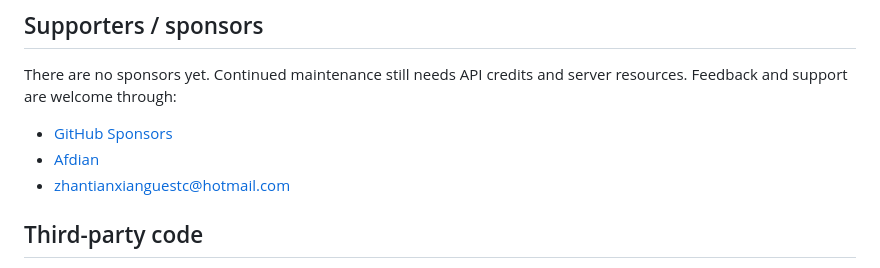
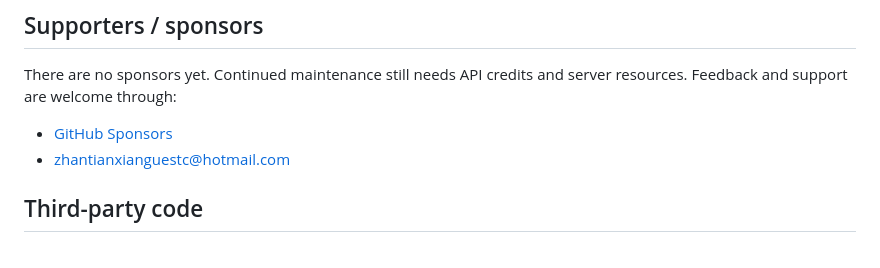
Before and after one commit to ztxtech/fracast-0, a Markdown page: README.md, the part around the change. GitHub-like rendering.

Commit message:
Remove Afdian support link

```diff
--- a/README.md
+++ b/README.md
@@ -452,7 +452,6 @@ There are no sponsors yet. Continued maintenance still needs API credits and
 server resources. Feedback and support are welcome through:
 
 - [GitHub Sponsors](https://github.com/sponsors/ztxtech)
-- [Afdian](https://afdian.com/)
 - [zhantianxianguestc@hotmail.com](mailto:zhantianxianguestc@hotmail.com)
 
 ## Third-party code
```
